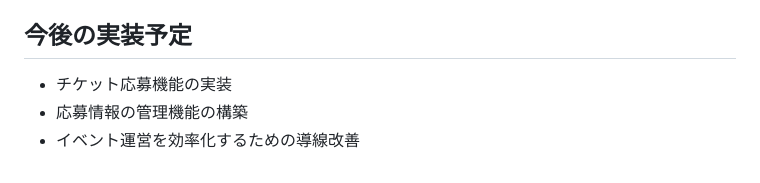
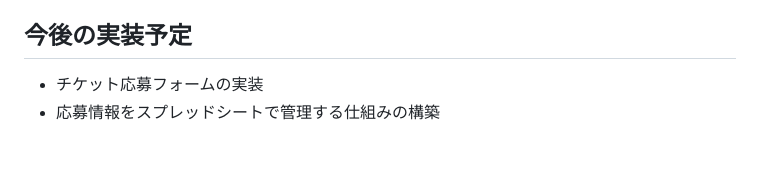
Before and after one commit to sho-amano03/hooked-vol.4, a Markdown page: README.md, the part around the change. GitHub-like rendering.

Commit message:
README.md を更新

```diff
--- a/README.md
+++ b/README.md
@@ -88,6 +88,5 @@ JavaScriptは基礎理解を深めるため、フレームワークを使用せ
 - 対応：メディアクエリを用いて、余白や文字サイズを調整
 
 ## 今後の実装予定
-- チケット応募機能の実装
-- 応募情報の管理機能の構築
-- イベント運営を効率化するための導線改善
+- チケット応募フォームの実装
+- 応募情報をスプレッドシートで管理する仕組みの構築
```
